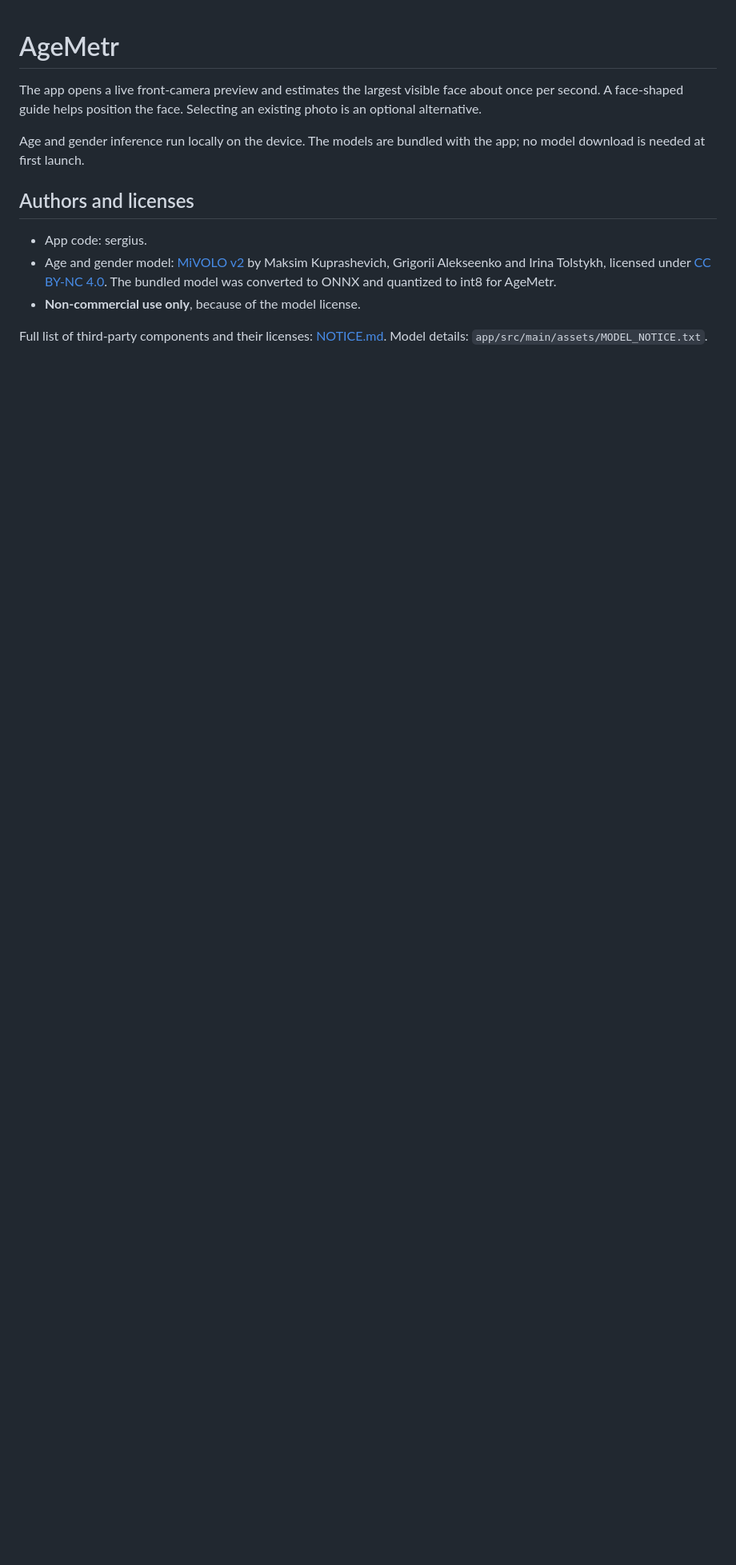
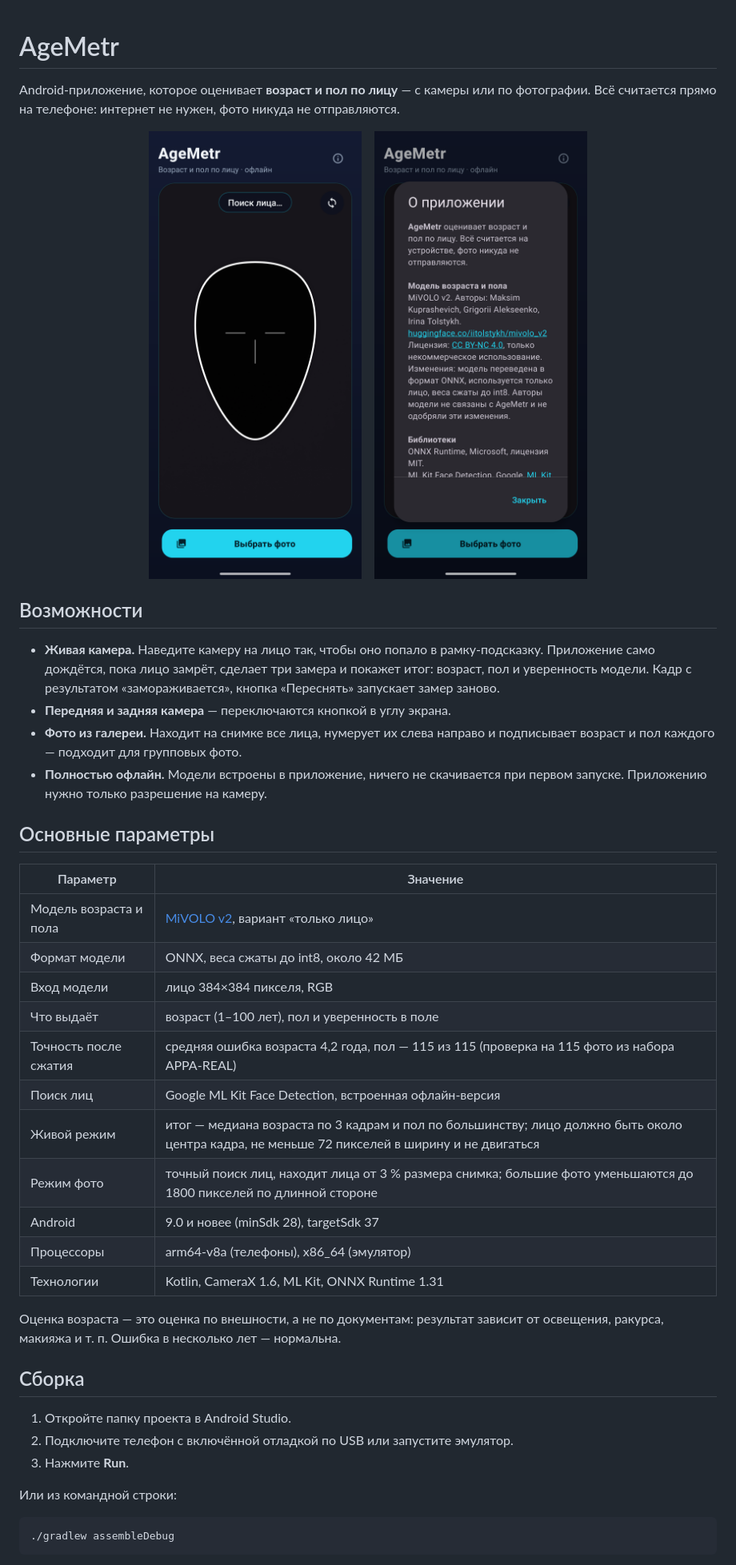
Before and after one commit to sergiusmotodroid/AgeMetr, a Markdown page: README.md, the part around one of its changes. Shown at 80% size. Drawn GitHub-style; pictures changed too: docs/screenshots/about.png (added), docs/screenshots/main.png (added); blank space fills up the shorter version.

Commit message:
Rewrite README: features, parameters, screenshots, build steps
Co-Authored-By: Claude Opus 5.5 <noreply@anthropic.com>

````diff
--- a/README.md
+++ b/README.md
@@ -1,13 +1,47 @@
 # AgeMetr
 
-The app opens a live front-camera preview and estimates the largest visible face about once per second. A face-shaped guide helps position the face. Selecting an existing photo is an optional alternative.
+Android-приложение, которое оценивает **возраст и пол по лицу** — с камеры или по фотографии. Всё считается прямо на телефоне: интернет не нужен, фото никуда не отправляются.
 
-Age and gender inference run locally on the device. The models are bundled with the app; no model download is needed at first launch.
+<p align="center">
+  <img src="docs/screenshots/main.png" width="270" alt="Главный экран: камера с рамкой-подсказкой для лица">
+  &nbsp;&nbsp;
+  <img src="docs/screenshots/about.png" width="270" alt="Окно «О приложении» с авторами модели и лицензиями">
+</p>
 
-## Authors and licenses
+## Возможности
 
-- App code: sergius.
-- Age and gender model: [MiVOLO v2](https://huggingface.co/iitolstykh/mivolo_v2) by Maksim Kuprashevich, Grigorii Alekseenko and Irina Tolstykh, licensed under [CC BY-NC 4.0](https://creativecommons.org/licenses/by-nc/4.0/). The bundled model was converted to ONNX and quantized to int8 for AgeMetr.
-- **Non-commercial use only**, because of the model license.
+- **Живая камера.** Наведите камеру на лицо так, чтобы оно попало в рамку-подсказку. Приложение само дождётся, пока лицо замрёт, сделает три замера и покажет итог: возраст, пол и уверенность модели. Кадр с результатом «замораживается», кнопка «Переснять» запускает замер заново.
+- **Передняя и задняя камера** — переключаются кнопкой в углу экрана.
+- **Фото из галереи.** Находит на снимке все лица, нумерует их слева направо и подписывает возраст и пол каждого — подходит для групповых фото.
+- **Полностью офлайн.** Модели встроены в приложение, ничего не скачивается при первом запуске. Приложению нужно только разрешение на камеру.
 
-Full list of third-party components and their licenses: [NOTICE.md](NOTICE.md). Model details: `app/src/main/assets/MODEL_NOTICE.txt`.
+## Основные параметры
+
+| Параметр | Значение |
+|---|---|
+| Модель возраста и пола | [MiVOLO v2](https://huggingface.co/iitolstykh/mivolo_v2), вариант «только лицо» |
+| Формат модели | ONNX, веса сжаты до int8, около 42 МБ |
+| Вход модели | лицо 384×384 пикселя, RGB |
+| Что выдаёт | возраст (1–100 лет), пол и уверенность в поле |
+| Точность после сжатия | средняя ошибка возраста 4,2 года, пол — 115 из 115 (проверка на 115 фото из набора APPA-REAL) |
+| Поиск лиц | Google ML Kit Face Detection, встроенная офлайн-версия |
+| Живой режим | итог — медиана возраста по 3 кадрам и пол по большинству; лицо должно быть около центра кадра, не меньше 72 пикселей в ширину и не двигаться |
+| Режим фото | точный поиск лиц, находит лица от 3 % размера снимка; большие фото уменьшаются до 1800 пикселей по длинной стороне |
+| Android | 9.0 и новее (minSdk 28), targetSdk 37 |
+| Процессоры | arm64-v8a (телефоны), x86_64 (эмулятор) |
+| Технологии | Kotlin, CameraX 1.6, ML Kit, ONNX Runtime 1.31 |
+
+Оценка возраста — это оценка по внешности, а не по документам: результат зависит от освещения, ракурса, макияжа и т. п. Ошибка в несколько лет — нормальна.
+
+## Сборка
+
+1. Откройте папку проекта в Android Studio.
+2. Подключите телефон с включённой отладкой по USB или запустите эмулятор.
+3. Нажмите **Run**.
+
+Или из командной строки:
+
+```bash
+./gradlew assembleDebug
+```
+
````
Also changed, not shown: other parts of README.md (+9 -0 lines).
